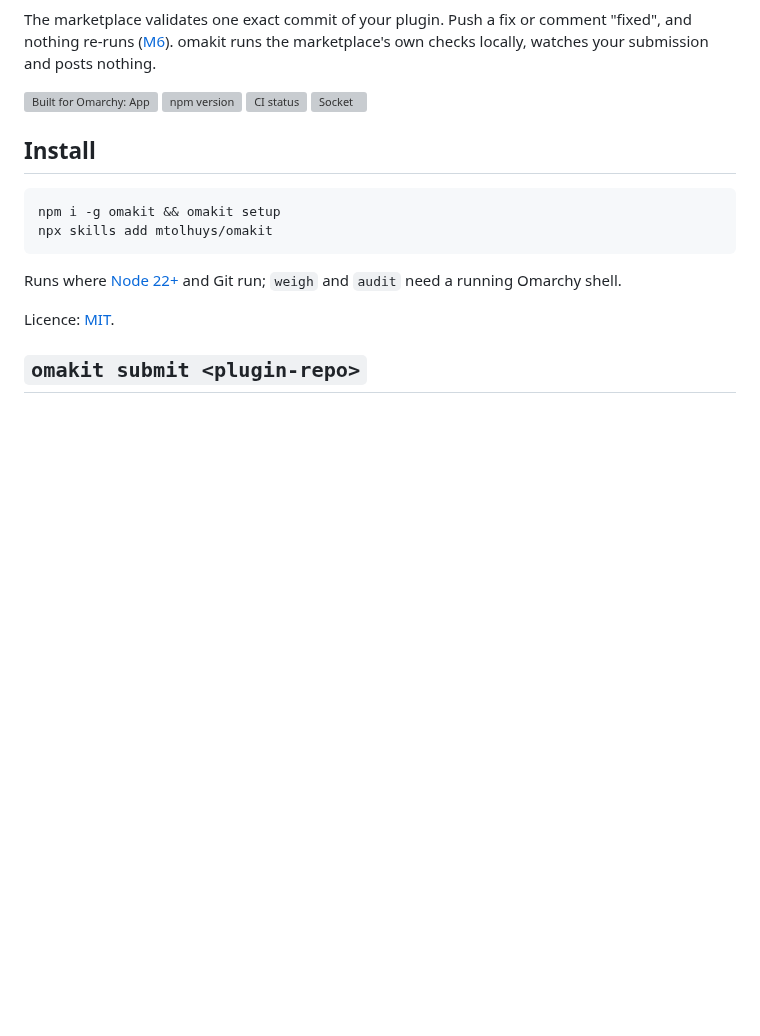
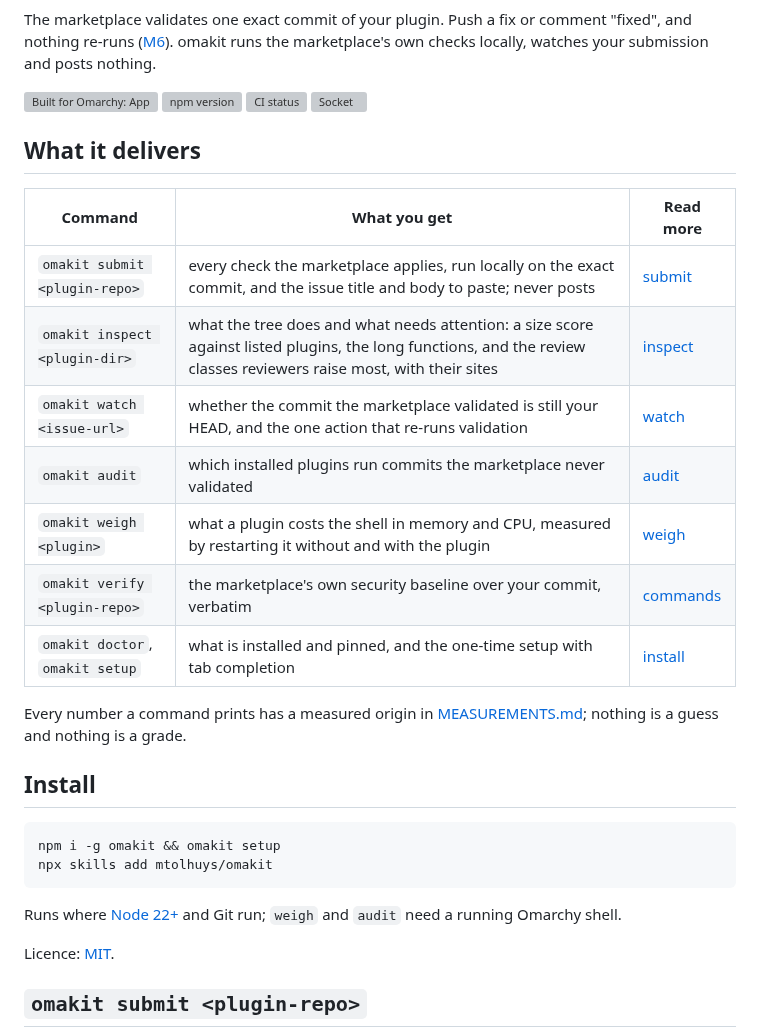
Before and after one commit to mtolhuys/omakit, a Markdown page: README.md, the part around one of its changes. Drawn GitHub-style; blank space fills up the shorter version; grey boxes are pictures that could not be loaded.

```diff
--- a/README.md
+++ b/README.md
@@ -5,6 +5,20 @@
 The marketplace validates one exact commit of your plugin. Push a fix or comment "fixed", and nothing re-runs ([M6](docs/MEASUREMENTS.md#m6-the-validated-commit-falls-behind-silently-and-that-is-the-centre-of-this-tool)). omakit runs the marketplace's own checks locally, watches your submission and posts nothing.
 
 [![Built for Omarchy: App](https://raw.githubusercontent.com/tcballard/omarchy-badges/75975e5b5bf75e7ede3764bcd2950046f7abfe2c/badges/v1/omarchy-app.svg)](https://github.com/tcballard/omarchy-badges) [![npm version](https://img.shields.io/npm/v/omakit)](https://www.npmjs.com/package/omakit) [![CI status](https://img.shields.io/github/actions/workflow/status/mtolhuys/omakit/ci.yml?branch=main)](https://github.com/mtolhuys/omakit/actions/workflows/ci.yml) [![Socket](https://socket.dev/api/badge/npm/package/omakit)](https://socket.dev/npm/package/omakit)
+
+## What it delivers
+
+| Command | What you get | Read more |
+| --- | --- | --- |
+| `omakit submit <plugin-repo>` | every check the marketplace applies, run locally on the exact commit, and the issue title and body to paste; never posts | [submit](docs/SUBMIT.md) |
+| `omakit inspect <plugin-dir>` | what the tree does and what needs attention: a size score against listed plugins, the long functions, and the review classes reviewers raise most, with their sites | [inspect](docs/INSPECT.md) |
+| `omakit watch <issue-url>` | whether the commit the marketplace validated is still your HEAD, and the one action that re-runs validation | [watch](docs/VALIDATION_WATCH.md) |
+| `omakit audit` | which installed plugins run commits the marketplace never validated | [audit](docs/AUDIT.md) |
+| `omakit weigh <plugin>` | what a plugin costs the shell in memory and CPU, measured by restarting it without and with the plugin | [weigh](docs/WEIGH.md) |
+| `omakit verify <plugin-repo>` | the marketplace's own security baseline over your commit, verbatim | [commands](docs/COMMANDS.md) |
+| `omakit doctor`, `omakit setup` | what is installed and pinned, and the one-time setup with tab completion | [install](docs/INSTALL.md) |
+
+Every number a command prints has a measured origin in [MEASUREMENTS.md](docs/MEASUREMENTS.md); nothing is a guess and nothing is a grade.
 
 ## Install
 
```
Also changed, not shown: other parts of README.md (+1 -1 lines), docs/media/README.md (+7 -6 lines), docs/media/inspect.gif, 3 other files.
